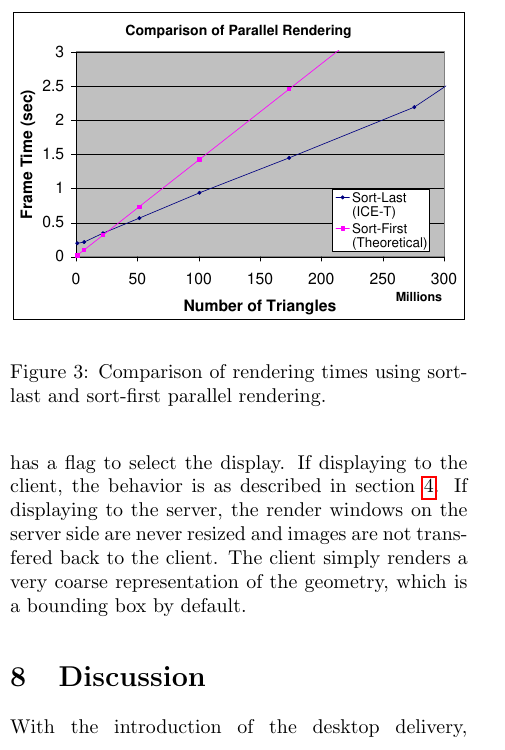
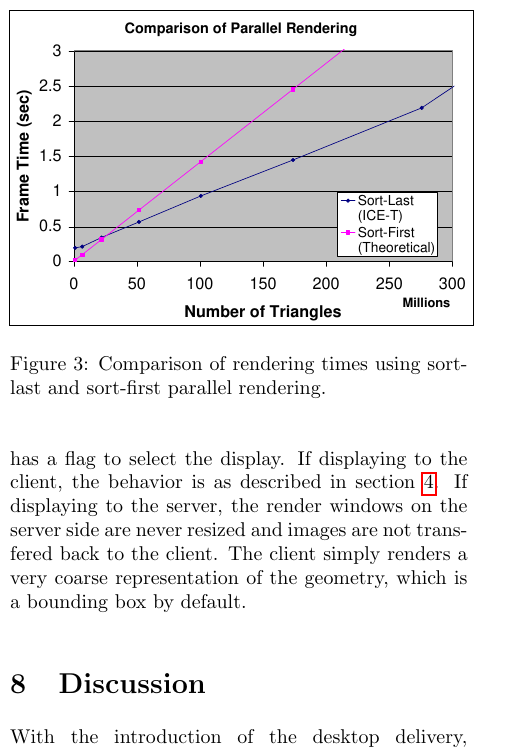
Before and after one commit to kmorel-papers/vtk_c2w, a LaTeX paper (vtkicet.tex): part of one column of page 6 of 9, cut so that both start at the same text. Compiled offline with pdfLaTeX.

```diff
--- a/vtkicet.tex
+++ b/vtkicet.tex
@@ -468,7 +468,9 @@
   see it in action.}
 
   \begin{figure}
-    \includegraphics[width=\linewidth,viewport=.75in .75in 10.25in 7.75in]
+%%     \includegraphics[width=\linewidth,viewport=.75in .75in 10.25in 7.75in]
+%% 		    {images/scaling}
+    \includegraphics[width=\linewidth,bb=60 76 725 537]
 		    {images/scaling}
     \caption{Comparison of rendering times using sort-last and sort-first
       parallel rendering.}
```
Also changed, not shown: Makefile, images/Makefile (added), images/scaling.eps (added).
